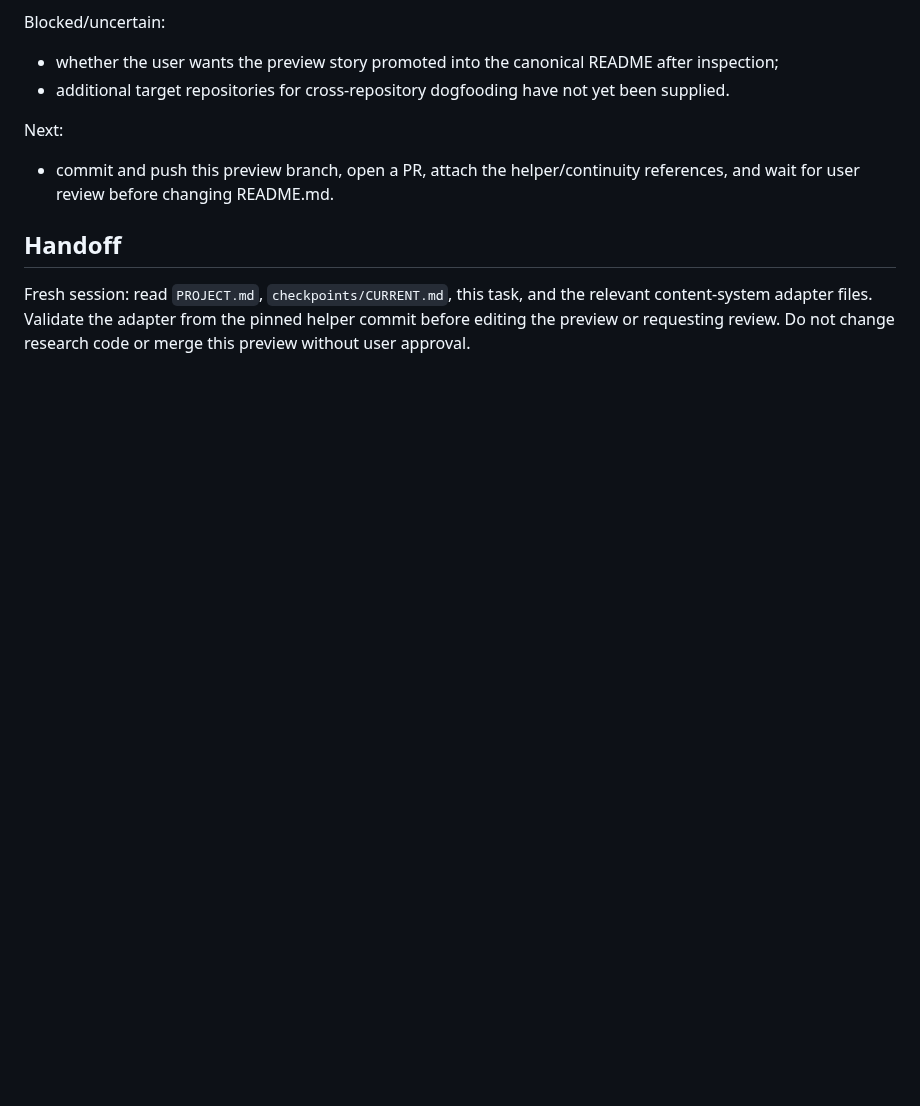
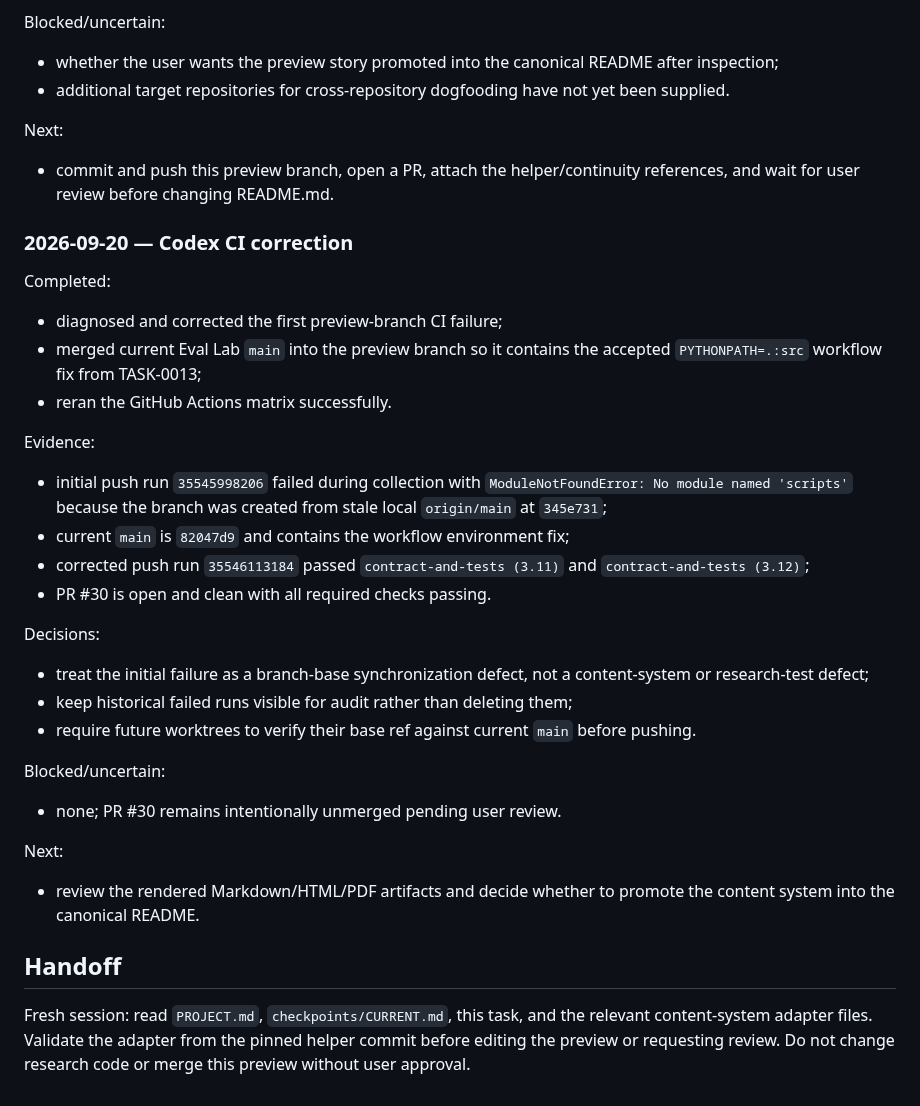
Before and after one commit to Pukujan/Eval-lab, a Markdown page: tasks/TASK-0014-content-system-adoption.md, the part around the change. Rendered like a GitHub page; blank space fills up the shorter version.

Commit message:
TASK-0014: record preview CI correction

```diff
--- a/tasks/TASK-0014-content-system-adoption.md
+++ b/tasks/TASK-0014-content-system-adoption.md
@@ -109,6 +109,35 @@ Next:
 
 - commit and push this preview branch, open a PR, attach the helper/continuity references, and wait for user review before changing README.md.
 
+### 2026-09-20 — Codex CI correction
+
+Completed:
+
+- diagnosed and corrected the first preview-branch CI failure;
+- merged current Eval Lab `main` into the preview branch so it contains the accepted `PYTHONPATH=.:src` workflow fix from TASK-0013;
+- reran the GitHub Actions matrix successfully.
+
+Evidence:
+
+- initial push run `35545998206` failed during collection with `ModuleNotFoundError: No module named 'scripts'` because the branch was created from stale local `origin/main` at `345e731`;
+- current `main` is `82047d9` and contains the workflow environment fix;
+- corrected push run `35546113184` passed `contract-and-tests (3.11)` and `contract-and-tests (3.12)`;
+- PR #30 is open and clean with all required checks passing.
+
+Decisions:
+
+- treat the initial failure as a branch-base synchronization defect, not a content-system or research-test defect;
+- keep historical failed runs visible for audit rather than deleting them;
+- require future worktrees to verify their base ref against current `main` before pushing.
+
+Blocked/uncertain:
+
+- none; PR #30 remains intentionally unmerged pending user review.
+
+Next:
+
+- review the rendered Markdown/HTML/PDF artifacts and decide whether to promote the content system into the canonical README.
+
 ## Handoff
 
 Fresh session: read `PROJECT.md`, `checkpoints/CURRENT.md`, this task, and the relevant content-system adapter files. Validate the adapter from the pinned helper commit before editing the preview or requesting review. Do not change research code or merge this preview without user approval.
```
Also changed, not shown: checkpoints/CURRENT.md (+1 -1 lines).
